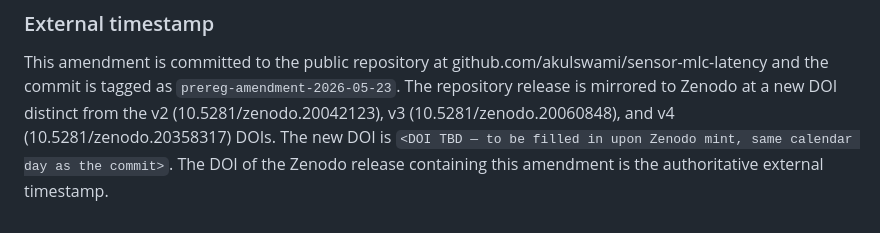
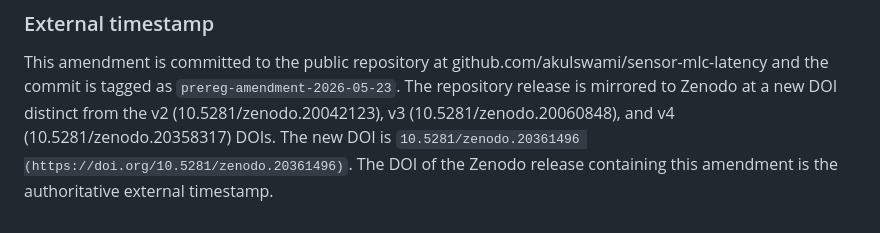
Before and after one commit to akulswami/sensor-mlc-latency, a Markdown page: docs/pre-registration.md, the part around the change. GitHub-like rendering.

Commit message:
Pre-reg amendment v5: insert Zenodo DOI 10.5281/zenodo.20361496
Same-calendar-day Zenodo per v5 Change 4 commitment.

Zenodo DOI minted at 2026-05-24T03:15:06Z
via GitHub Release auto-archive.

```diff
--- a/docs/pre-registration.md
+++ b/docs/pre-registration.md
@@ -1100,6 +1100,6 @@ github.com/akulswami/sensor-mlc-latency and the commit is tagged as
 `prereg-amendment-2026-05-23`. The repository release is mirrored to
 Zenodo at a new DOI distinct from the v2 (10.5281/zenodo.20042123),
 v3 (10.5281/zenodo.20060848), and v4 (10.5281/zenodo.20358317) DOIs.
-The new DOI is `<DOI TBD — to be filled in upon Zenodo mint, same calendar day as the commit>`.
+The new DOI is `10.5281/zenodo.20361496 (https://doi.org/10.5281/zenodo.20361496)`.
 The DOI of the Zenodo release containing this amendment is the
 authoritative external timestamp.
```
